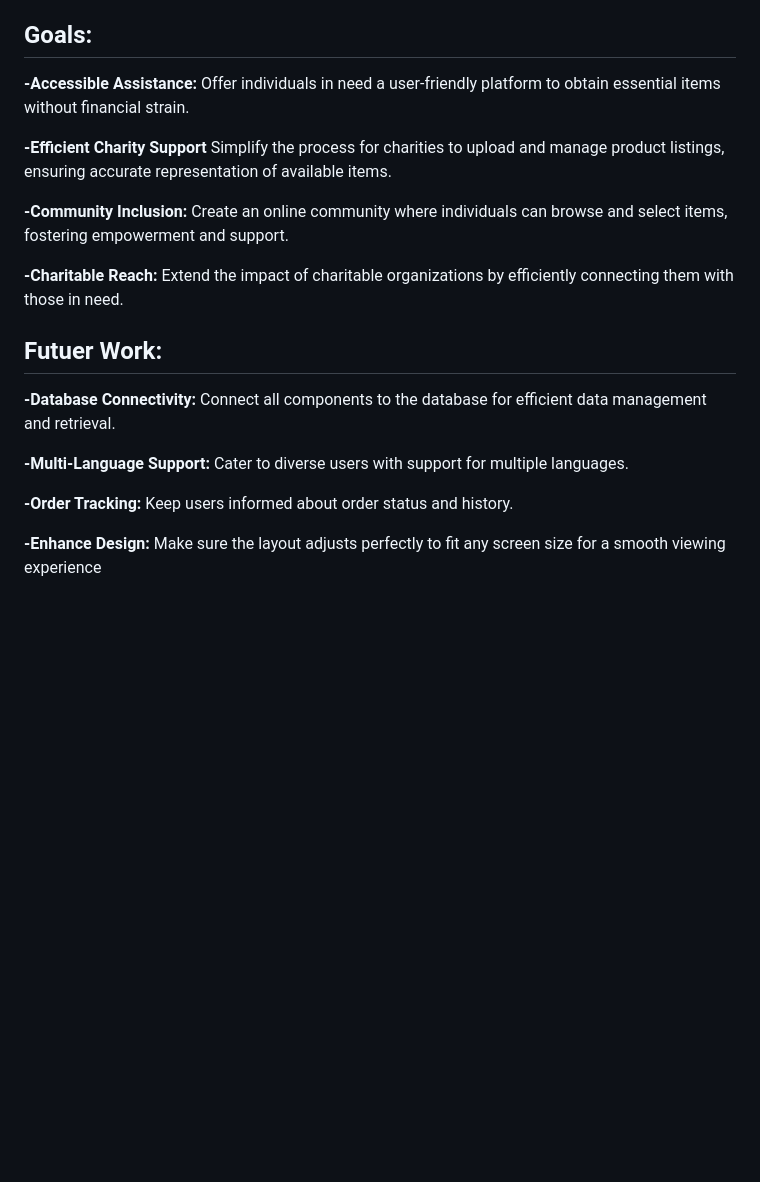
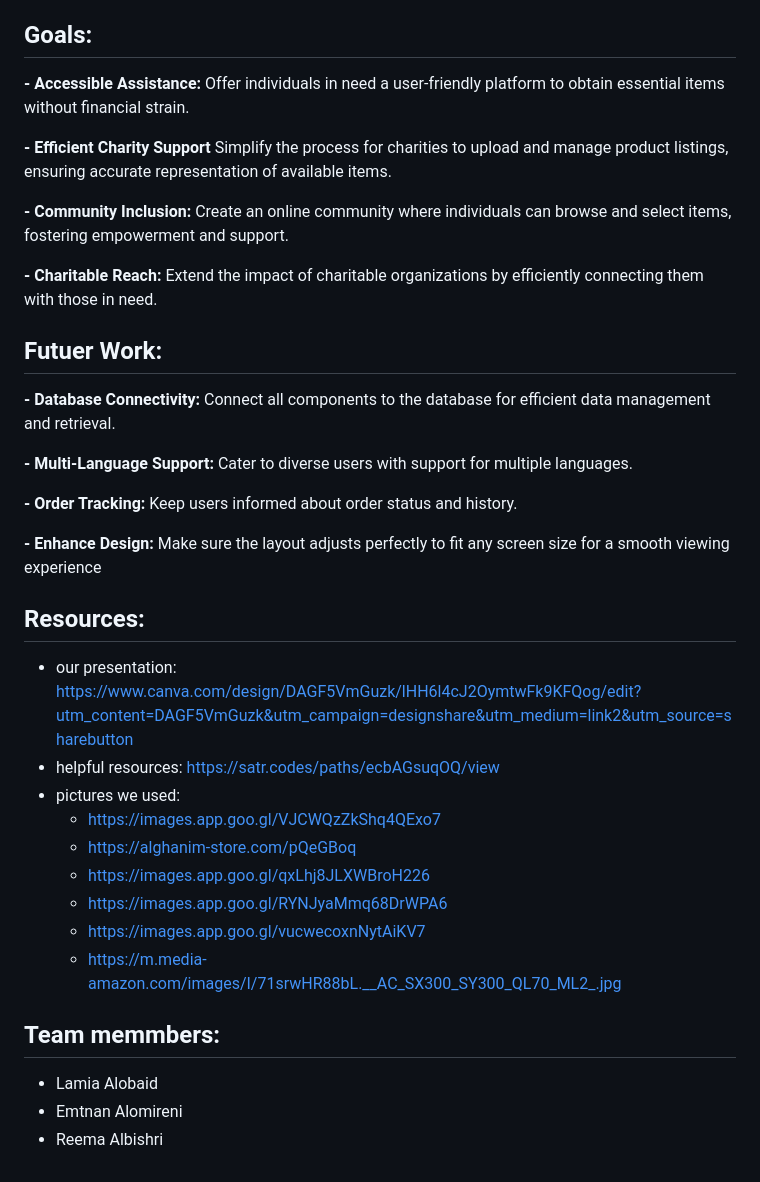
Before and after one commit to LamiaAlobaid/3awn-website, a Markdown page: README.md, the part around the change. GitHub-like rendering; blank space fills up the shorter version.

```diff
--- a/README.md
+++ b/README.md
@@ -64,29 +64,46 @@ Open your web browser and navigate to http://localhost:3000 to access the applic
 - public//CS346 project : Directory containing static files (HTML, CSS, JS, images).
 
 ## Goals:
-**-Accessible Assistance:**
+**- Accessible Assistance:**
 Offer individuals in need a user-friendly platform to obtain essential items without financial strain.
 
-**-Efficient Charity Support**
+**- Efficient Charity Support**
 Simplify the process for charities to upload and manage product listings, ensuring accurate representation of available items.
 
-**-Community Inclusion:**
+**- Community Inclusion:**
 Create an online community where individuals can browse and select items, fostering empowerment and support.
 
-**-Charitable Reach:**
+**- Charitable Reach:**
 Extend the impact of charitable organizations by efficiently connecting them with those in need.
 
 
 ## Futuer Work:
 
-**-Database Connectivity:**
+**- Database Connectivity:**
 Connect all components to the database for efficient data management and retrieval.
 
-**-Multi-Language Support:**
+**- Multi-Language Support:**
 Cater to diverse users with support for multiple languages.
 
-**-Order Tracking:**
+**- Order Tracking:**
 Keep users informed about order status and history.
 
-**-Enhance Design:**
+**- Enhance Design:**
 Make sure the layout adjusts perfectly to fit any screen size for a smooth viewing experience
+
+## Resources:
+- our presentation: https://www.canva.com/design/DAGF5VmGuzk/lHH6l4cJ2OymtwFk9KFQog/edit?utm_content=DAGF5VmGuzk&utm_campaign=designshare&utm_medium=link2&utm_source=sharebutton
+- helpful resources: https://satr.codes/paths/ecbAGsuqOQ/view
+- pictures we used:
+  - https://images.app.goo.gl/VJCWQzZkShq4QExo7
+  - https://alghanim-store.com/pQeGBoq
+  - https://images.app.goo.gl/qxLhj8JLXWBroH226
+  - https://images.app.goo.gl/RYNJyaMmq68DrWPA6
+  - https://images.app.goo.gl/vucwecoxnNytAiKV7
+  - https://m.media-amazon.com/images/I/71srwHR88bL.__AC_SX300_SY300_QL70_ML2_.jpg
+
+
+## Team memmbers:
+- Lamia Alobaid
+- Emtnan Alomireni
+- Reema Albishri
```
